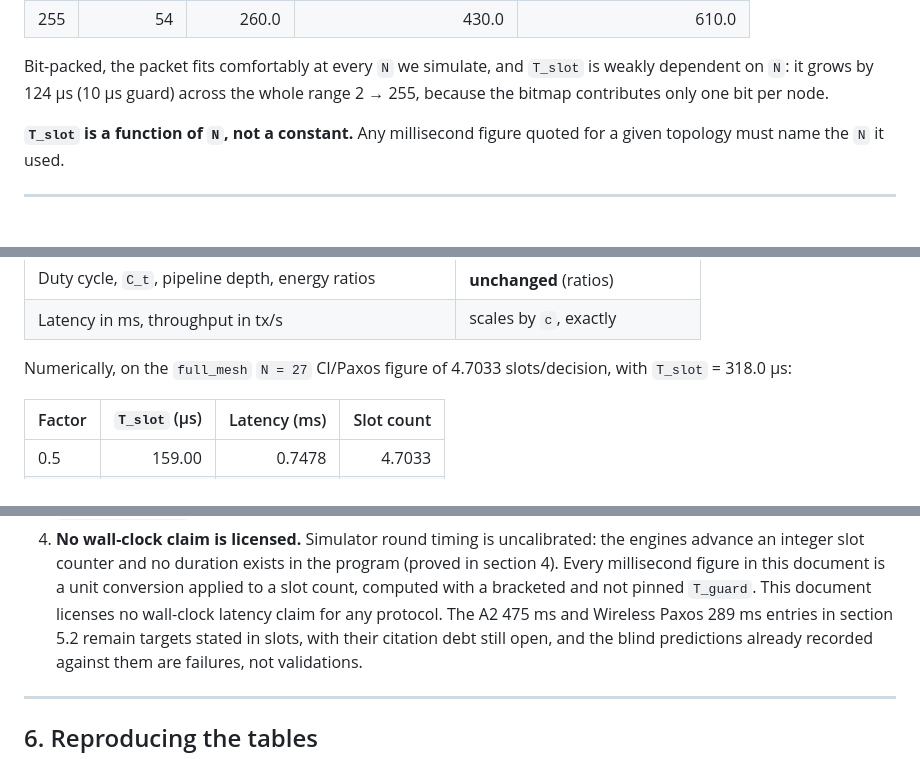
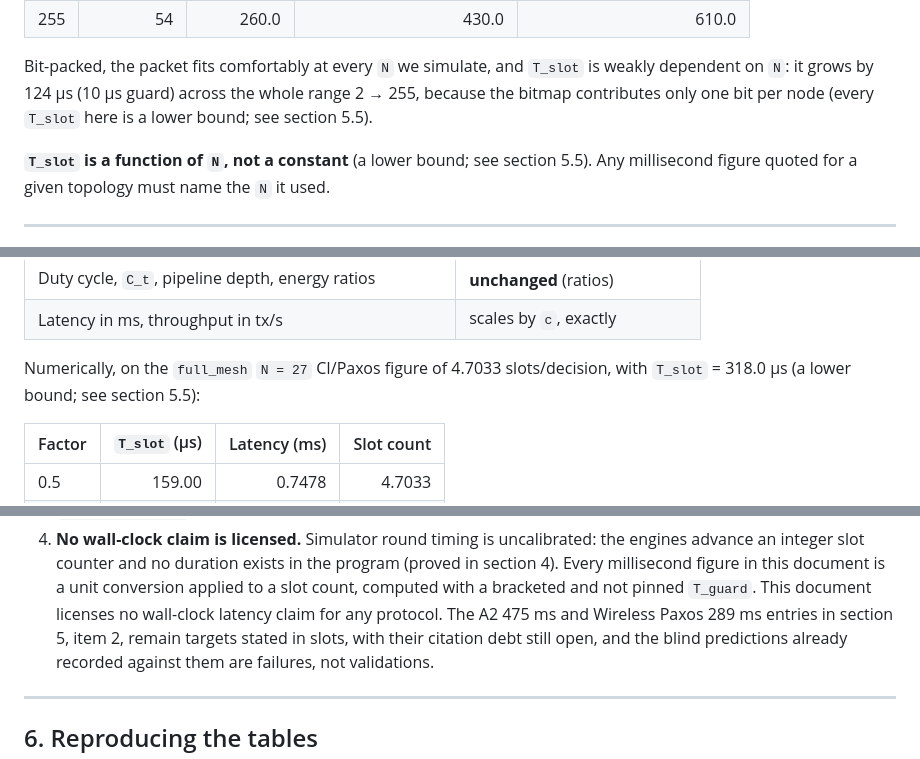
Before and after one commit to sadeqi-ah/ctsim, a Markdown page: docs/validation/t_slot.md, 3 parts joined by grey strips. GitHub-like rendering.

Commit message:
docs: fix pin table rendering, define inl marker, correct hash-literal wording, add bound reminders

```diff
--- a/docs/validation/t_slot.md
+++ b/docs/validation/t_slot.md
@@ -157,9 +157,11 @@ Same semantic content, encoded as a real radio protocol would:
 
 Bit-packed, the packet fits comfortably at every `N` we simulate, and `T_slot`
 is weakly dependent on `N`: it grows by 124 µs (10 µs guard) across the whole
-range 2 → 255, because the bitmap contributes only one bit per node.
+range 2 → 255, because the bitmap contributes only one bit per node
+(every `T_slot` here is a lower bound; see section 5.5).
 
-**`T_slot` is a function of `N`, not a constant.** Any millisecond figure quoted
+**`T_slot` is a function of `N`, not a constant** (a lower bound; see section
+5.5). Any millisecond figure quoted
 for a given topology must name the `N` it used.
 
 ---
@@ -201,7 +203,7 @@ counts, so it is invariant outright. Therefore:
 | Latency in ms, throughput in tx/s | scales by `c`, exactly |
 
 Numerically, on the `full_mesh` `N = 27` CI/Paxos figure of 4.7033
-slots/decision, with `T_slot` = 318.0 µs:
+slots/decision, with `T_slot` = 318.0 µs (a lower bound; see section 5.5):
 
 | Factor | `T_slot` (µs) | Latency (ms) | Slot count |
 |---|---:|---:|---:|
@@ -282,7 +284,7 @@ This section records its limits explicitly.
    a slot count, computed with a bracketed and not pinned `T_guard`.
    This document licenses no wall-clock latency claim for any
    protocol.  The A2 475 ms and Wireless Paxos 289 ms entries in
-   section 5.2 remain targets stated in slots, with their citation
+   section 5, item 2, remain targets stated in slots, with their citation
    debt still open, and the blind predictions already recorded
    against them are failures, not validations.
 
```
Also changed, not shown: 1 other file.
